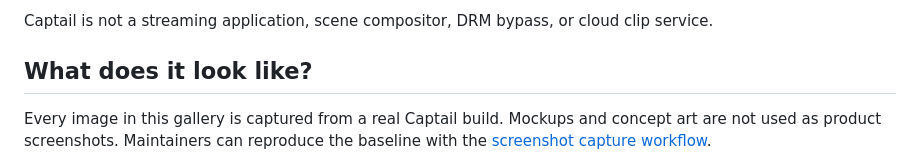
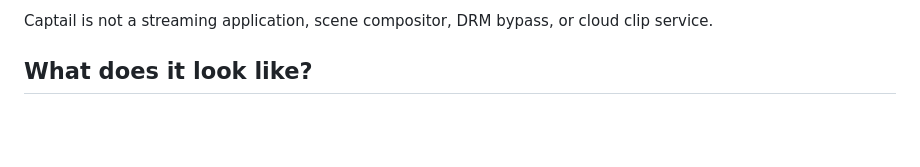
Before and after one commit to FaulMit/captail, a Markdown page: README.md, the part around the change. GitHub-like rendering; blank space fills up the shorter version.

```diff
--- a/README.md
+++ b/README.md
@@ -61,7 +61,6 @@ Captail is not a streaming application, scene compositor, DRM bypass, or cloud c
 
 ## What does it look like?
 
-Every image in this gallery is captured from a real Captail build. Mockups and concept art are not used as product screenshots. Maintainers can reproduce the baseline with the [screenshot capture workflow](docs/SCREENSHOTS.md).
 
 <p align="center">
   <img src="docs/captail-main.png" alt="Captail main window showing replay status, audio sources, recording format, disk space, and recent replays" width="420">
```
